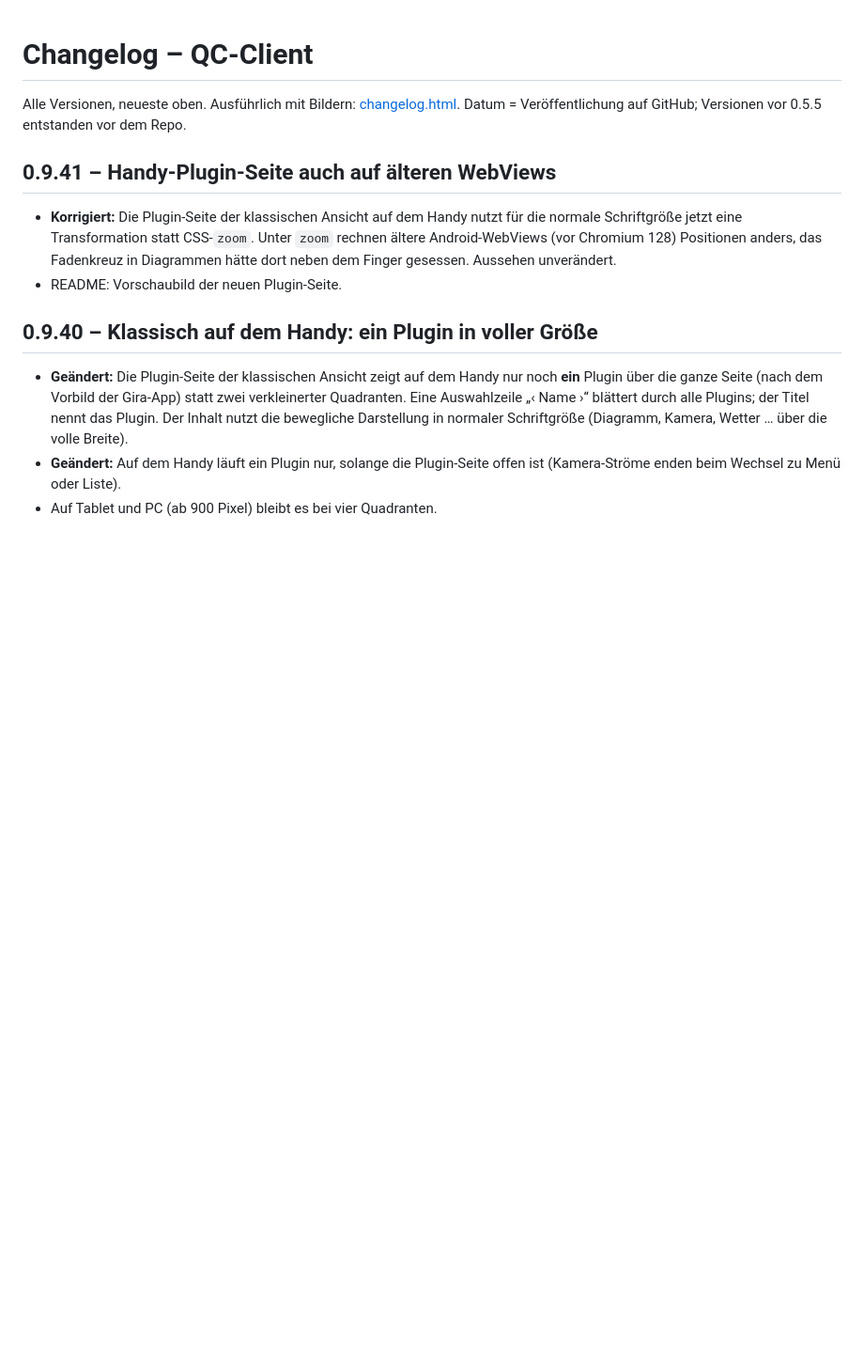
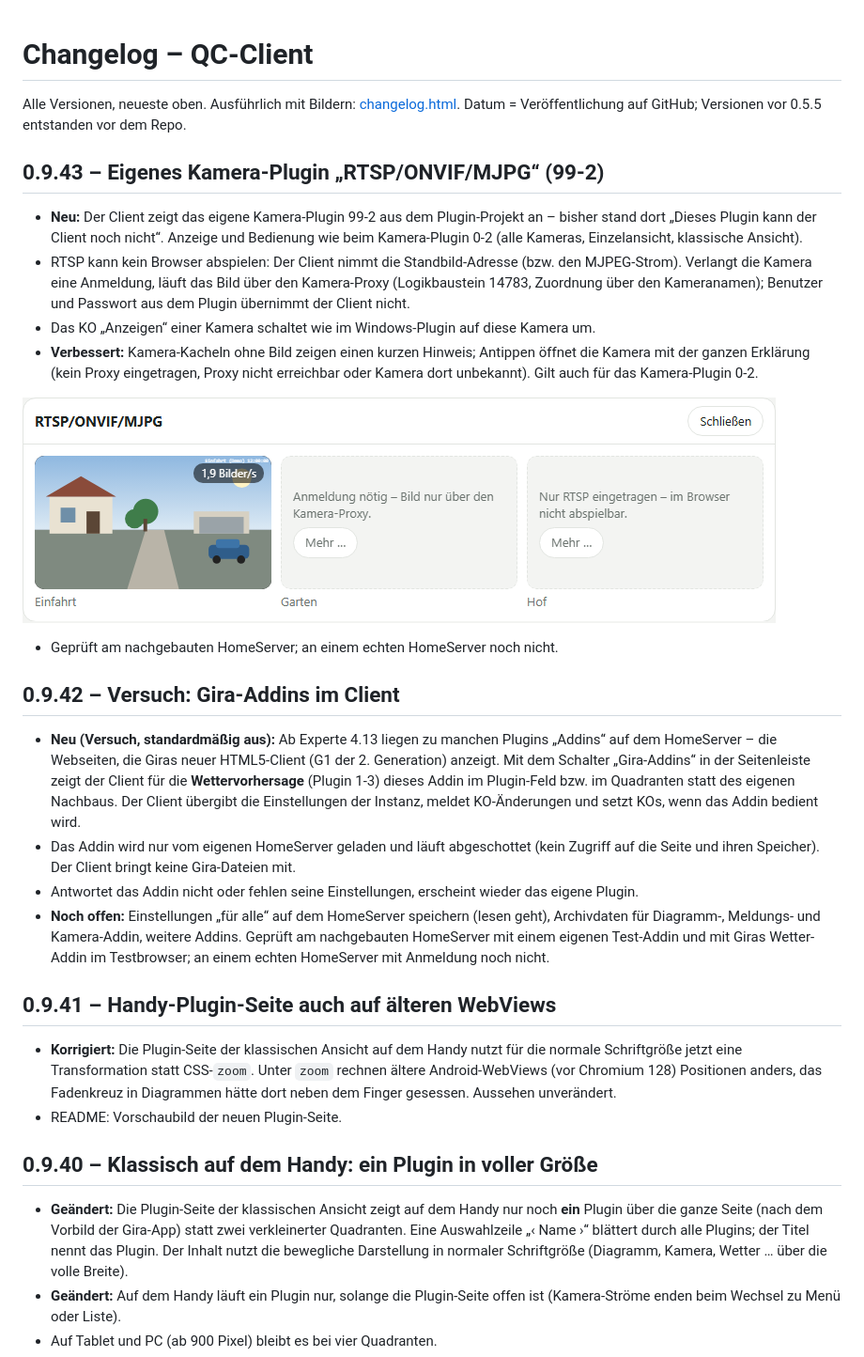
Before and after one commit to BadSmiley0815/QC-Client, a Markdown page: CHANGELOG.md, the part around the change. Shown at 94% size. Drawn GitHub-style; pictures changed too: docs/img/kamera_99-2.png (added); blank space fills up the shorter version.

```diff
--- a/CHANGELOG.md
+++ b/CHANGELOG.md
@@ -2,6 +2,21 @@
 
 Alle Versionen, neueste oben. Ausführlich mit Bildern: [changelog.html](changelog.html).
 Datum = Veröffentlichung auf GitHub; Versionen vor 0.5.5 entstanden vor dem Repo.
+
+## 0.9.43 – Eigenes Kamera-Plugin „RTSP/ONVIF/MJPG“ (99-2)
+- **Neu:** Der Client zeigt das eigene Kamera-Plugin 99-2 aus dem Plugin-Projekt an – bisher stand dort „Dieses Plugin kann der Client noch nicht“. Anzeige und Bedienung wie beim Kamera-Plugin 0-2 (alle Kameras, Einzelansicht, klassische Ansicht).
+- RTSP kann kein Browser abspielen: Der Client nimmt die Standbild-Adresse (bzw. den MJPEG-Strom). Verlangt die Kamera eine Anmeldung, läuft das Bild über den Kamera-Proxy (Logikbaustein 14783, Zuordnung über den Kameranamen); Benutzer und Passwort aus dem Plugin übernimmt der Client nicht.
+- Das KO „Anzeigen“ einer Kamera schaltet wie im Windows-Plugin auf diese Kamera um.
+- **Verbessert:** Kamera-Kacheln ohne Bild zeigen einen kurzen Hinweis; Antippen öffnet die Kamera mit der ganzen Erklärung (kein Proxy eingetragen, Proxy nicht erreichbar oder Kamera dort unbekannt). Gilt auch für das Kamera-Plugin 0-2.
+
+![Kamera-Plugin 99-2](docs/img/kamera_99-2.png)
+- Geprüft am nachgebauten HomeServer; an einem echten HomeServer noch nicht.
+
+## 0.9.42 – Versuch: Gira-Addins im Client
+- **Neu (Versuch, standardmäßig aus):** Ab Experte 4.13 liegen zu manchen Plugins „Addins“ auf dem HomeServer – die Webseiten, die Giras neuer HTML5-Client (G1 der 2. Generation) anzeigt. Mit dem Schalter „Gira-Addins“ in der Seitenleiste zeigt der Client für die **Wettervorhersage** (Plugin 1-3) dieses Addin im Plugin-Feld bzw. im Quadranten statt des eigenen Nachbaus. Der Client übergibt die Einstellungen der Instanz, meldet KO-Änderungen und setzt KOs, wenn das Addin bedient wird.
+- Das Addin wird nur vom eigenen HomeServer geladen und läuft abgeschottet (kein Zugriff auf die Seite und ihren Speicher). Der Client bringt keine Gira-Dateien mit.
+- Antwortet das Addin nicht oder fehlen seine Einstellungen, erscheint wieder das eigene Plugin.
+- **Noch offen:** Einstellungen „für alle“ auf dem HomeServer speichern (lesen geht), Archivdaten für Diagramm-, Meldungs- und Kamera-Addin, weitere Addins. Geprüft am nachgebauten HomeServer mit einem eigenen Test-Addin und mit Giras Wetter-Addin im Testbrowser; an einem echten HomeServer mit Anmeldung noch nicht.
 
 ## 0.9.41 – Handy-Plugin-Seite auch auf älteren WebViews
 - **Korrigiert:** Die Plugin-Seite der klassischen Ansicht auf dem Handy nutzt für die normale Schriftgröße jetzt eine Transformation statt CSS-`zoom`. Unter `zoom` rechnen ältere Android-WebViews (vor Chromium 128) Positionen anders, das Fadenkreuz in Diagrammen hätte dort neben dem Finger gesessen. Aussehen unverändert.
```
Also changed, not shown: README.md (+4 -0 lines), ROADMAP.md (+8 -1 lines), 8 other files.
